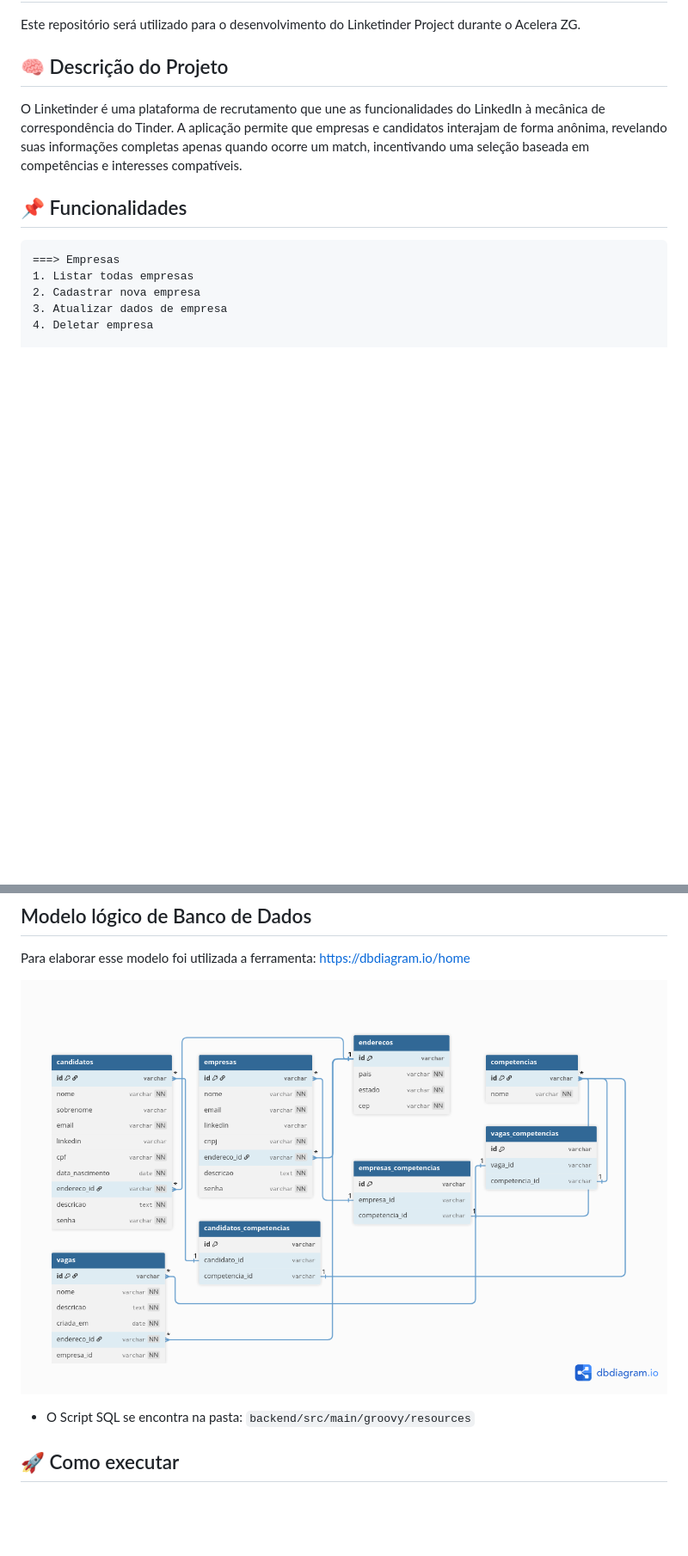
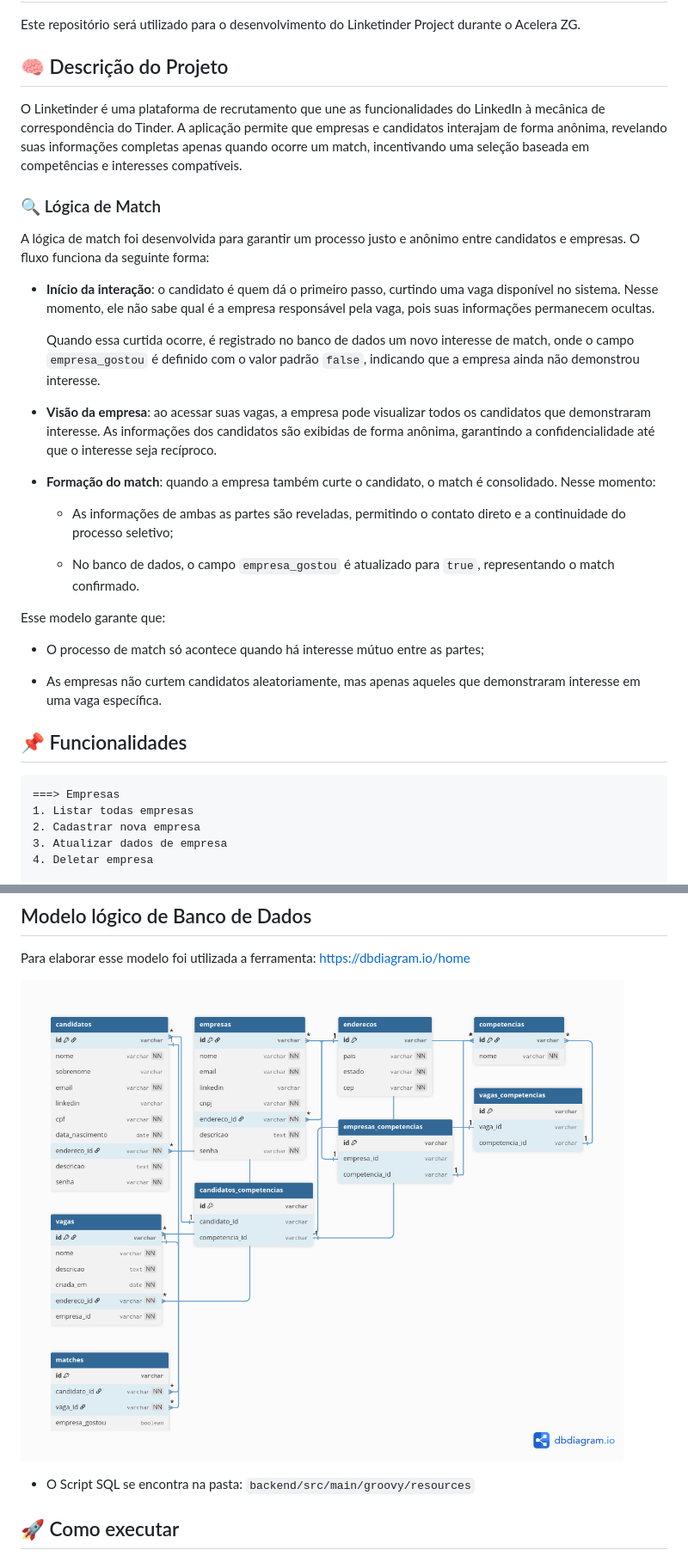
Before and after one commit to mclara831/Linketinder-Project, a Markdown page: README.md, 2 parts joined by grey strips. Shown: that part at 86% size. Rendered like a GitHub page; pictures changed too: Linketinder-Project_Match.png (added); blank space fills up the shorter version.

Commit message:
docs: atualiza o README do projeto

```diff
--- a/README.md
+++ b/README.md
@@ -6,6 +6,27 @@ Este repositório será utilizado para o desenvolvimento do Linketinder Project
 
 O Linketinder é uma plataforma de recrutamento que une as funcionalidades do LinkedIn à mecânica de correspondência do Tinder.
 A aplicação permite que empresas e candidatos interajam de forma anônima, revelando suas informações completas apenas quando ocorre um match, incentivando uma seleção baseada em competências e interesses compatíveis.
+
+### 🔍 Lógica de Match
+
+A lógica de match foi desenvolvida para garantir um processo justo e anônimo entre candidatos e empresas. O fluxo funciona da seguinte forma:
+
+- **Início da interação**: o candidato é quem dá o primeiro passo, curtindo uma vaga disponível no sistema. Nesse momento, ele não sabe qual é a empresa responsável pela vaga, pois suas informações permanecem ocultas.
+
+    Quando essa curtida ocorre, é registrado no banco de dados um novo interesse de match, onde o campo `empresa_gostou` é definido com o valor padrão `false`, indicando que a empresa ainda não demonstrou interesse.
+
+- **Visão da empresa**: ao acessar suas vagas, a empresa pode visualizar todos os candidatos que demonstraram interesse. As informações dos candidatos são exibidas de forma anônima, garantindo a confidencialidade até que o interesse seja recíproco.
+
+- **Formação do match**: quando a empresa também curte o candidato, o match é consolidado. Nesse momento:
+
+    -  As informações de ambas as partes são reveladas, permitindo o contato direto e a continuidade do processo seletivo;
+
+    - No banco de dados, o campo `empresa_gostou` é atualizado para `true`, representando o match confirmado.
+
+Esse modelo garante que:
+- O processo de match só acontece quando há interesse mútuo entre as partes;
+
+- As empresas não curtem candidatos aleatoriamente, mas apenas aqueles que demonstraram interesse em uma vaga específica.
 
 ## 📌 Funcionalidades
     ===> Empresas
@@ -58,7 +79,7 @@ A aplicação permite que empresas e candidatos interajam de forma anônima, rev
 ## Modelo lógico de Banco de Dados
 Para elaborar esse modelo foi utilizada a ferramenta: https://dbdiagram.io/home
 
-![Modelo do banco de dados](Linketinder-Project.png)
+![Modelo do banco de dados](Linketinder-Project_Match.png)
 
 - O Script SQL se encontra na pasta: `backend/src/main/groovy/resources`
 
```
Also changed, not shown: other parts of README.md (+5 -8 lines).
